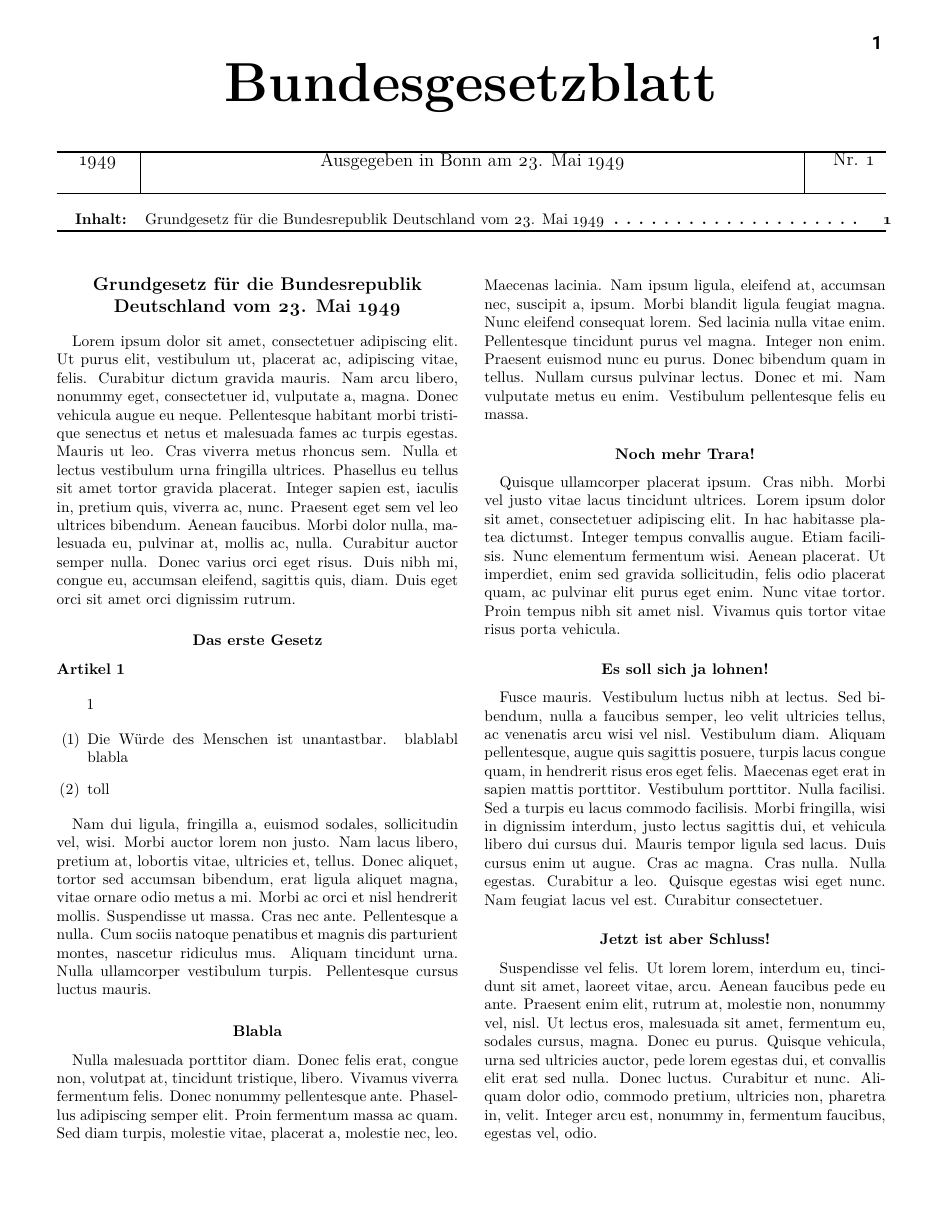
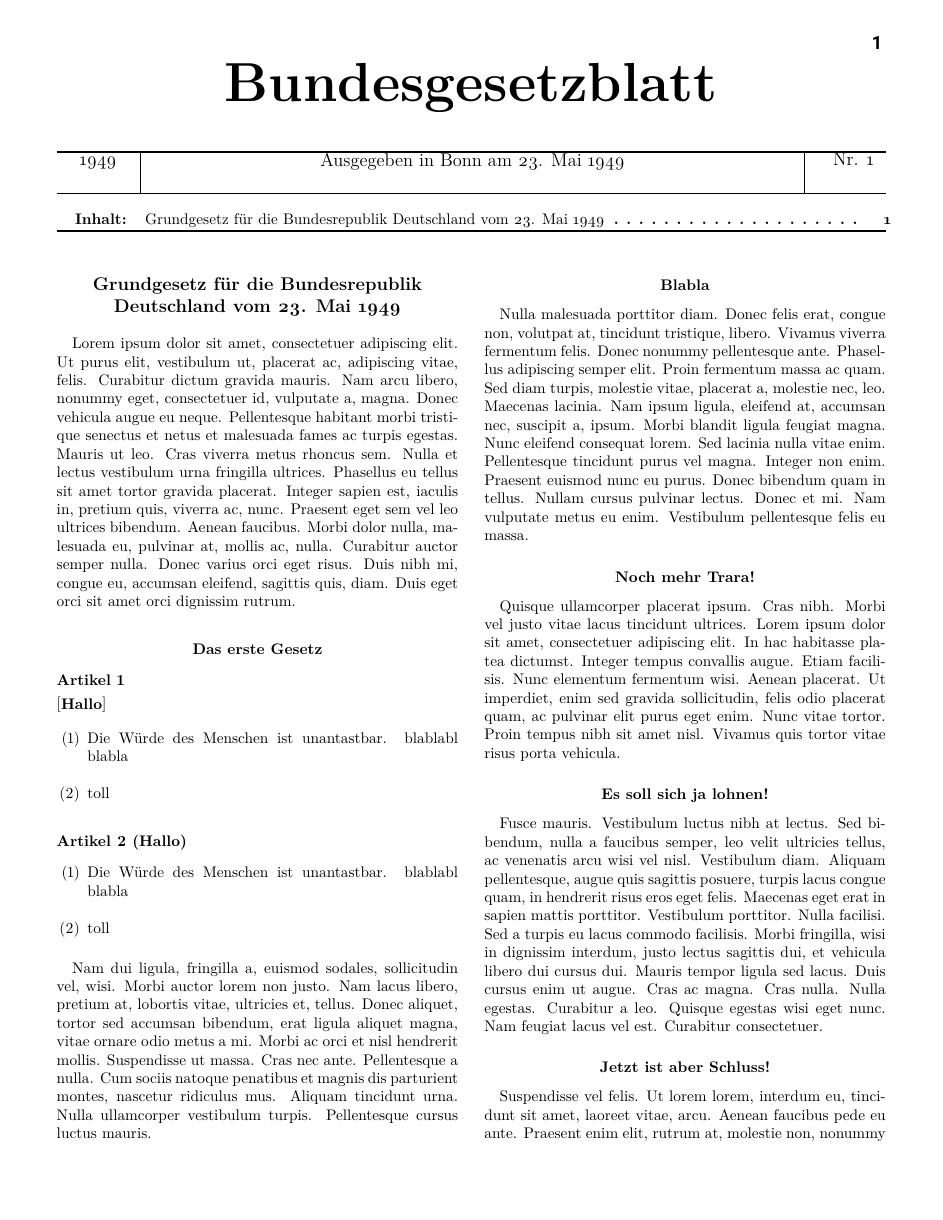
Before and after one commit to erichhasl/SaS, a LaTeX document (texed/test.tex, which reads texed/sasbase.cls): page 1 of 2. Compiled offline with pdfLaTeX.

Commit message:
add new description of article option

```diff
--- a/texed/sasbase.cls
+++ b/texed/sasbase.cls
@@ -17,6 +17,7 @@
 \RequirePackage{fancyhdr}
 \RequirePackage{bm}
 \RequirePackage{roboto}
+\RequirePackage{varwidth}
 
 % SET PAGE GEOMETRY
 \geometry{
@@ -85,7 +86,14 @@
 \titleformat
     {\subsection}
     {\centering\normalfont\bf}
-    {\thesection}
+    {\thesubsection}
+    {1em}
+    {}
+
+\titleformat
+    {\subsubsection}
+    {\normalfont\bf}
+    {\thesubsubsection}
     {1em}
     {}
 
@@ -172,21 +180,44 @@
 % DEFINITION OF USEFUL MACROS
 % ---------------------------
 
+% OPTION TO ENABLE SQUARE BRACKETS OR ADDITIONS TO THE ARTICLES NAME
+\newif\ifsquare\squarefalse
+
+\newcommand{\squarestyle}{\squaretrue}
+\newcommand{\parensstyle}{\squarefalse}
+
 % ARTICLE COUNTER
 \newcounter{articleno}
 \setcounter{articleno}{1}
 
+\makeatletter
 % AN ARTICLE (LAW) ENVIRONMENT
 \newenvironment{article}[1][nil]{
     \def\val{#1}
     \def\null{nil}
-    \subsubsection{Artikel {\thearticleno} {\ifx\val\null\else(#1)\fi}}
+    \ifsquare
+        \subsubsection{Artikel {\thearticleno}}
+        \ifx\val\null
+        \else
+            \vspace*{-2mm}
+            \noindent\bracketed{\textbf{#1}}
+        \fi
+    \else
+        \subsubsection{Artikel {\thearticleno} \ifx\val\null\else(#1)\fi}
+    \fi
     \stepcounter{articleno}
     \begin{enumerate}[(1)]
 }
 {
     \end{enumerate}
 }
+\makeatother
 
 % JUST TO MAKE CLEAR WHICH LEVEL TO USE
 \newcommand{\segmentoflaw}[1]{\subsection{#1}}
+
+% TEXT IN SQUARE BRACKETS
+\newcommand{\bracketed}[1]{$\left[\varwidth{\linewidth}#1\endvarwidth\right]$}
+
+% INCREASE HEIGHT OF BRACKETS
+\setlength\delimitershortfall{-2pt}
--- a/texed/test.tex
+++ b/texed/test.tex
@@ -11,13 +11,22 @@
 
 \mytitle
 
+
 \section{Grundgesetz für die Bundesrepublik Deutschland vom 23. Mai 1949}
 
 \lipsum[1]
 
 \subsection{Das erste Gesetz}
 
-\begin{article}{1}
+\squarestyle
+\begin{article}[Hallo]
+    \item Die Würde des Menschen ist unantastbar. blablabl
+        blabla
+    \item toll
+\end{article}
+
+\parensstyle
+\begin{article}[Hallo]
     \item Die Würde des Menschen ist unantastbar. blablabl
         blabla
     \item toll
```
Also changed, not shown: texed/verfassung.tex (+5 -0 lines), texed/verfassung.pdf.
